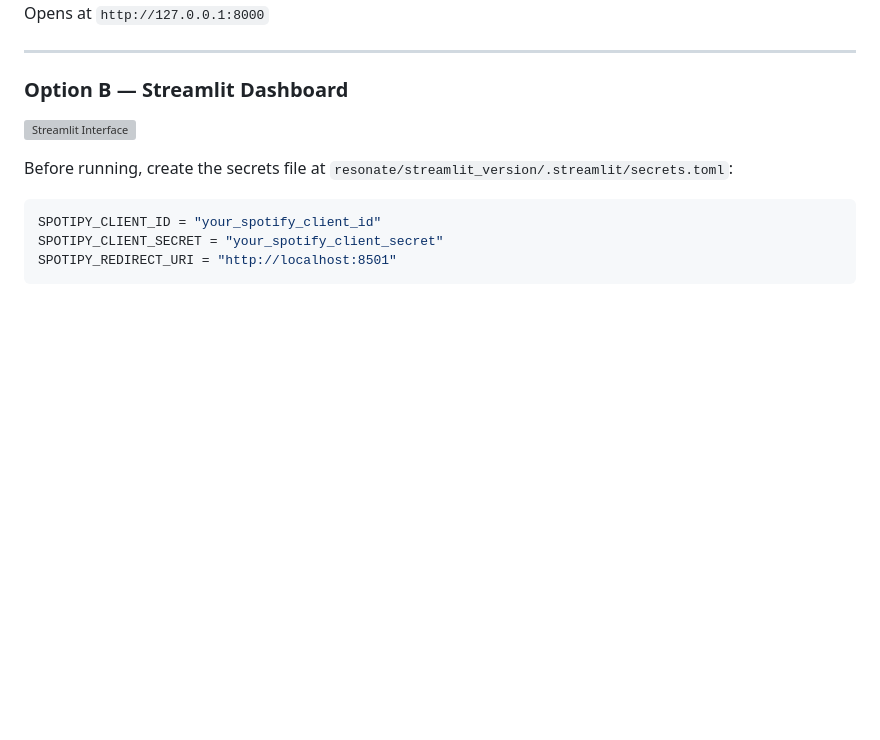
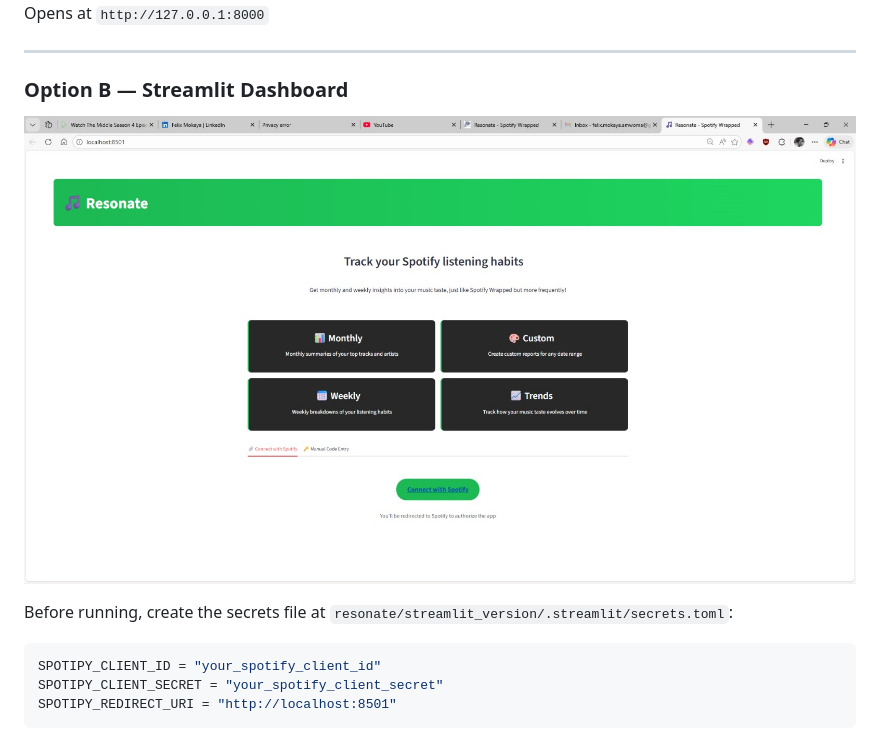
Before and after one commit to mosesamwoma/Resonate, a Markdown page: README.md, the part around the change. Rendered like a GitHub page; blank space fills up the shorter version; grey boxes are pictures that could not be loaded.

````diff
--- a/README.md
+++ b/README.md
@@ -94,7 +94,7 @@ Opens at `http://127.0.0.1:8000`
 
 ### Option B — Streamlit Dashboard
 
-![Streamlit Interface](screenshorts\2.jpeg)
+![Streamlit Interface](screenshorts/2.jpeg)
 
 Before running, create the secrets file at `resonate/streamlit_version/.streamlit/secrets.toml`:
 ```toml
````
